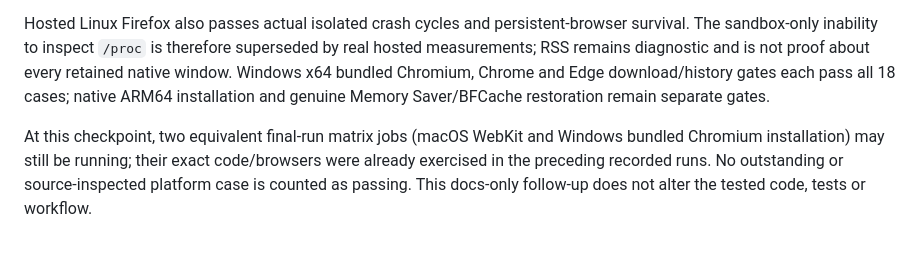
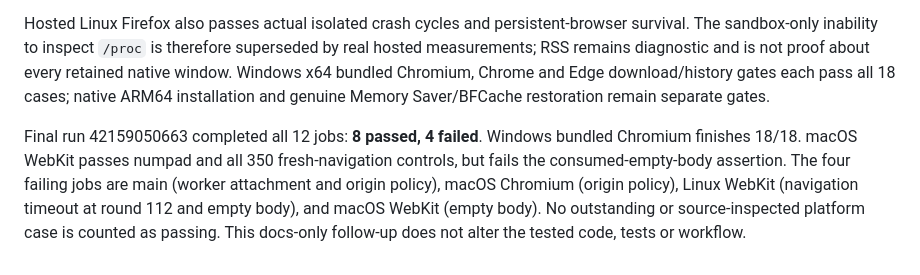
Before and after one commit to JustasMonkev/mcp-accessibility-scanner, a Markdown page: docs/playwright-1.65-validation.md, the part around the change. GitHub-like rendering.

Commit message:
docs: record completed cross-platform upgrade gates [skip ci]

```diff
--- a/docs/playwright-1.65-validation.md
+++ b/docs/playwright-1.65-validation.md
@@ -86,4 +86,4 @@ The main stable-browser suite still reports **1,986 passed, 2 failed, 5 skipped*
 
 Hosted Linux Firefox also passes actual isolated crash cycles and persistent-browser survival. The sandbox-only inability to inspect `/proc` is therefore superseded by real hosted measurements; RSS remains diagnostic and is not proof about every retained native window. Windows x64 bundled Chromium, Chrome and Edge download/history gates each pass all 18 cases; native ARM64 installation and genuine Memory Saver/BFCache restoration remain separate gates.
 
-At this checkpoint, two equivalent final-run matrix jobs (macOS WebKit and Windows bundled Chromium installation) may still be running; their exact code/browsers were already exercised in the preceding recorded runs. No outstanding or source-inspected platform case is counted as passing. This docs-only follow-up does not alter the tested code, tests or workflow.
+Final run 42159050663 completed all 12 jobs: **8 passed, 4 failed**. Windows bundled Chromium finishes 18/18. macOS WebKit passes numpad and all 350 fresh-navigation controls, but fails the consumed-empty-body assertion. The four failing jobs are main (worker attachment and origin policy), macOS Chromium (origin policy), Linux WebKit (navigation timeout at round 112 and empty body), and macOS WebKit (empty body). No outstanding or source-inspected platform case is counted as passing. This docs-only follow-up does not alter the tested code, tests or workflow.
```
